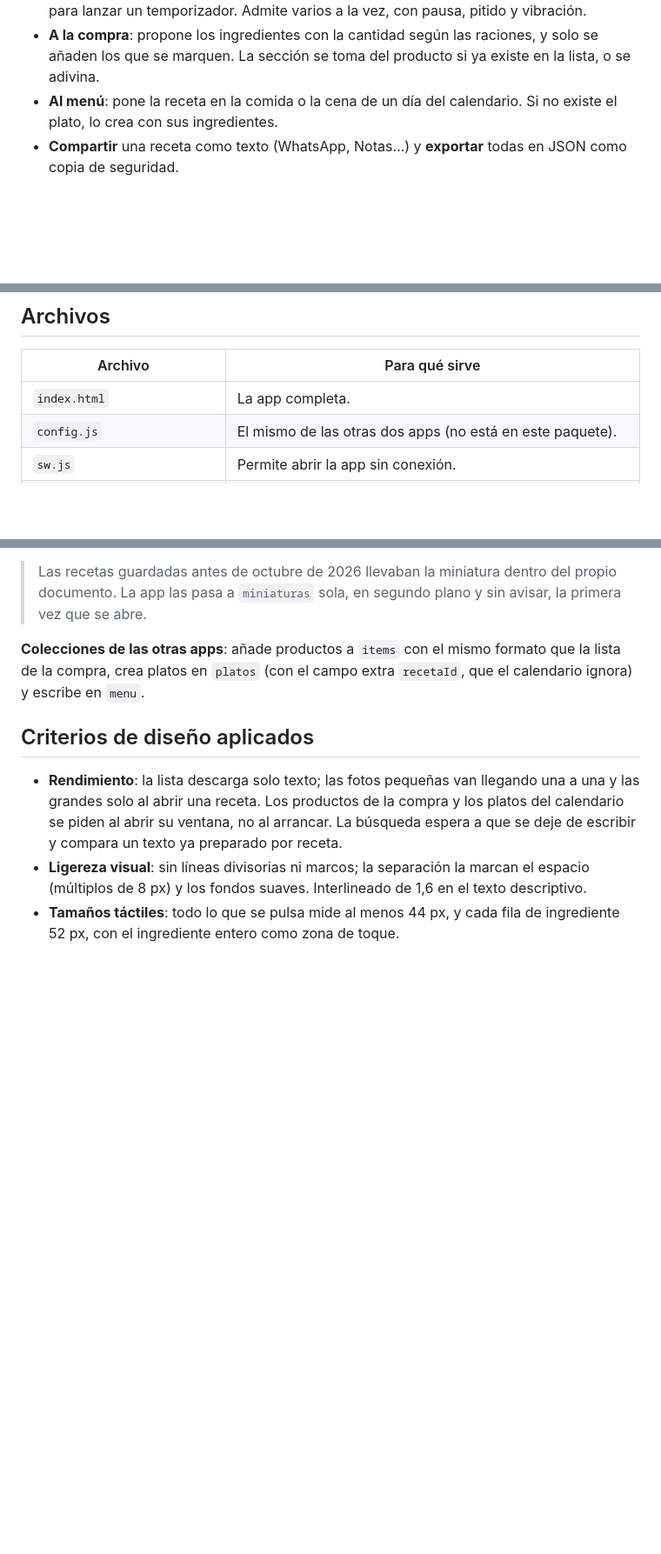
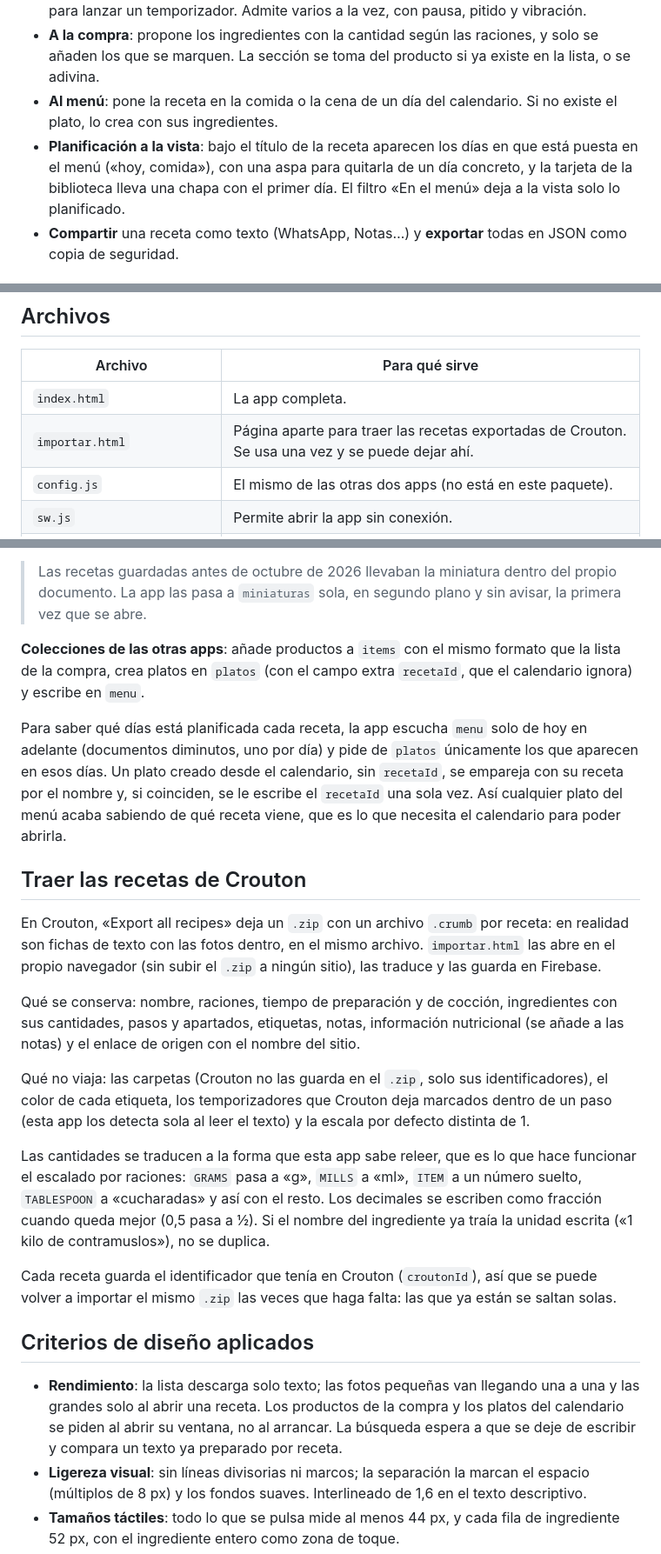
Before and after one commit to santiagocapo/recetas, a Markdown page: README.md, 3 parts joined by grey strips. Shown at 87% size. Drawn GitHub-style; blank space fills up the shorter version.

```diff
--- a/README.md
+++ b/README.md
@@ -11,6 +11,7 @@ Recetario compartido para dos, en la línea de Crouton, pero como app web. Funci
 - **Temporizadores**: los tiempos de los pasos («10 minutos», «media hora») se pueden tocar para lanzar un temporizador. Admite varios a la vez, con pausa, pitido y vibración.
 - **A la compra**: propone los ingredientes con la cantidad según las raciones, y solo se añaden los que se marquen. La sección se toma del producto si ya existe en la lista, o se adivina.
 - **Al menú**: pone la receta en la comida o la cena de un día del calendario. Si no existe el plato, lo crea con sus ingredientes.
+- **Planificación a la vista**: bajo el título de la receta aparecen los días en que está puesta en el menú («hoy, comida»), con una aspa para quitarla de un día concreto, y la tarjeta de la biblioteca lleva una chapa con el primer día. El filtro «En el menú» deja a la vista solo lo planificado.
 - **Compartir** una receta como texto (WhatsApp, Notas…) y **exportar** todas en JSON como copia de seguridad.
 
 ## Coste
@@ -30,6 +31,7 @@ Las fotos se guardan en Firestore y no en Firebase Storage porque Storage ahora
 | Archivo | Para qué sirve |
 |---|---|
 | `index.html` | La app completa. |
+| `importar.html` | Página aparte para traer las recetas exportadas de Crouton. Se usa una vez y se puede dejar ahí. |
 | `config.js` | El mismo de las otras dos apps (no está en este paquete). |
 | `sw.js` | Permite abrir la app sin conexión. |
 | `manifest.webmanifest` e iconos | Instalación en la pantalla de inicio. En Android, además, la app aparece en «Compartir». |
@@ -48,6 +50,20 @@ Las fotos se guardan en Firestore y no en Firebase Storage porque Storage ahora
 
 **Colecciones de las otras apps**: añade productos a `items` con el mismo formato que la lista de la compra, crea platos en `platos` (con el campo extra `recetaId`, que el calendario ignora) y escribe en `menu`.
 
+Para saber qué días está planificada cada receta, la app escucha `menu` solo de hoy en adelante (documentos diminutos, uno por día) y pide de `platos` únicamente los que aparecen en esos días. Un plato creado desde el calendario, sin `recetaId`, se empareja con su receta por el nombre y, si coinciden, se le escribe el `recetaId` una sola vez. Así cualquier plato del menú acaba sabiendo de qué receta viene, que es lo que necesita el calendario para poder abrirla.
+
+## Traer las recetas de Crouton
+
+En Crouton, «Export all recipes» deja un `.zip` con un archivo `.crumb` por receta: en realidad son fichas de texto con las fotos dentro, en el mismo archivo. `importar.html` las abre en el propio navegador (sin subir el `.zip` a ningún sitio), las traduce y las guarda en Firebase.
+
+Qué se conserva: nombre, raciones, tiempo de preparación y de cocción, ingredientes con sus cantidades, pasos y apartados, etiquetas, notas, información nutricional (se añade a las notas) y el enlace de origen con el nombre del sitio.
+
+Qué no viaja: las carpetas (Crouton no las guarda en el `.zip`, solo sus identificadores), el color de cada etiqueta, los temporizadores que Crouton deja marcados dentro de un paso (esta app los detecta sola al leer el texto) y la escala por defecto distinta de 1.
+
+Las cantidades se traducen a la forma que esta app sabe releer, que es lo que hace funcionar el escalado por raciones: `GRAMS` pasa a «g», `MILLS` a «ml», `ITEM` a un número suelto, `TABLESPOON` a «cucharadas» y así con el resto. Los decimales se escriben como fracción cuando queda mejor (0,5 pasa a ½). Si el nombre del ingrediente ya traía la unidad escrita («1 kilo de contramuslos»), no se duplica.
+
+Cada receta guarda el identificador que tenía en Crouton (`croutonId`), así que se puede volver a importar el mismo `.zip` las veces que haga falta: las que ya están se saltan solas.
+
 ## Criterios de diseño aplicados
 
 - **Rendimiento**: la lista descarga solo texto; las fotos pequeñas van llegando una a una y las grandes solo al abrir una receta. Los productos de la compra y los platos del calendario se piden al abrir su ventana, no al arrancar. La búsqueda espera a que se deje de escribir y compara un texto ya preparado por receta.
```
